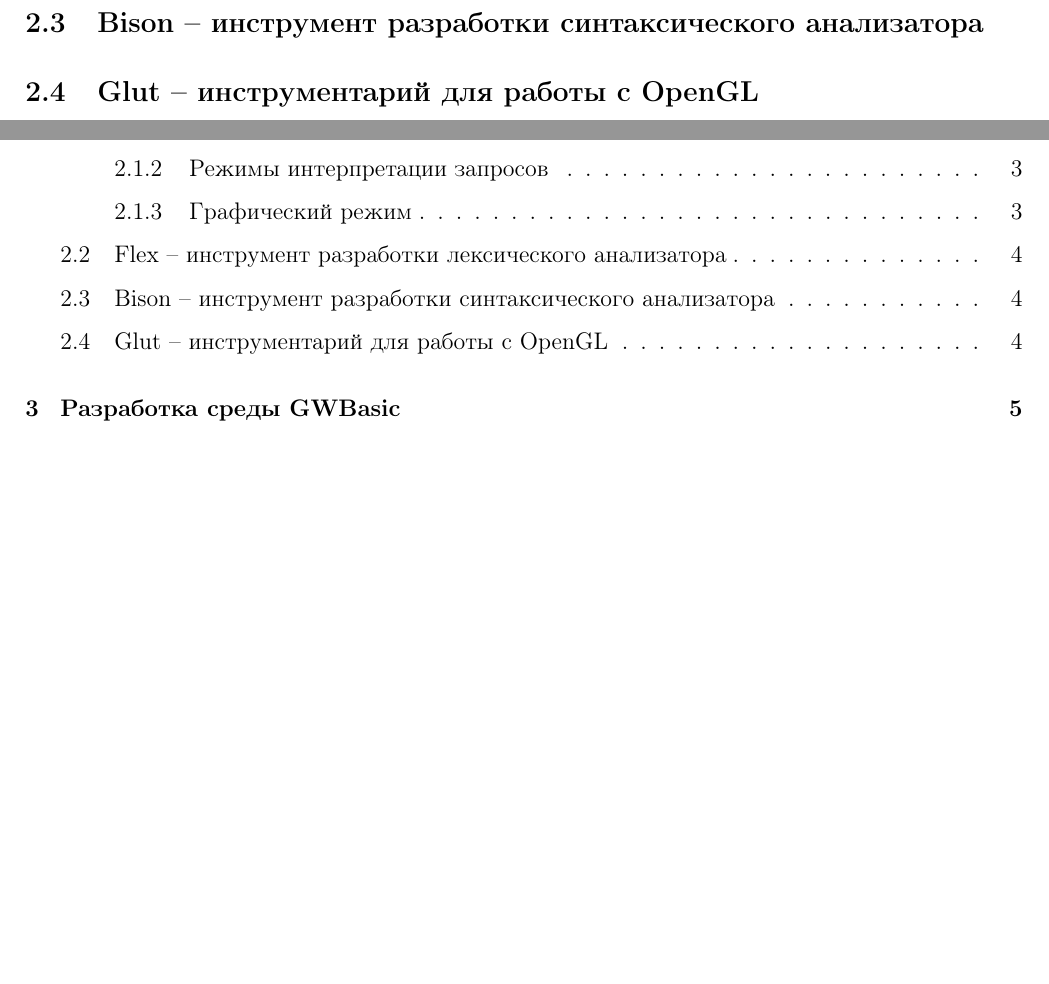
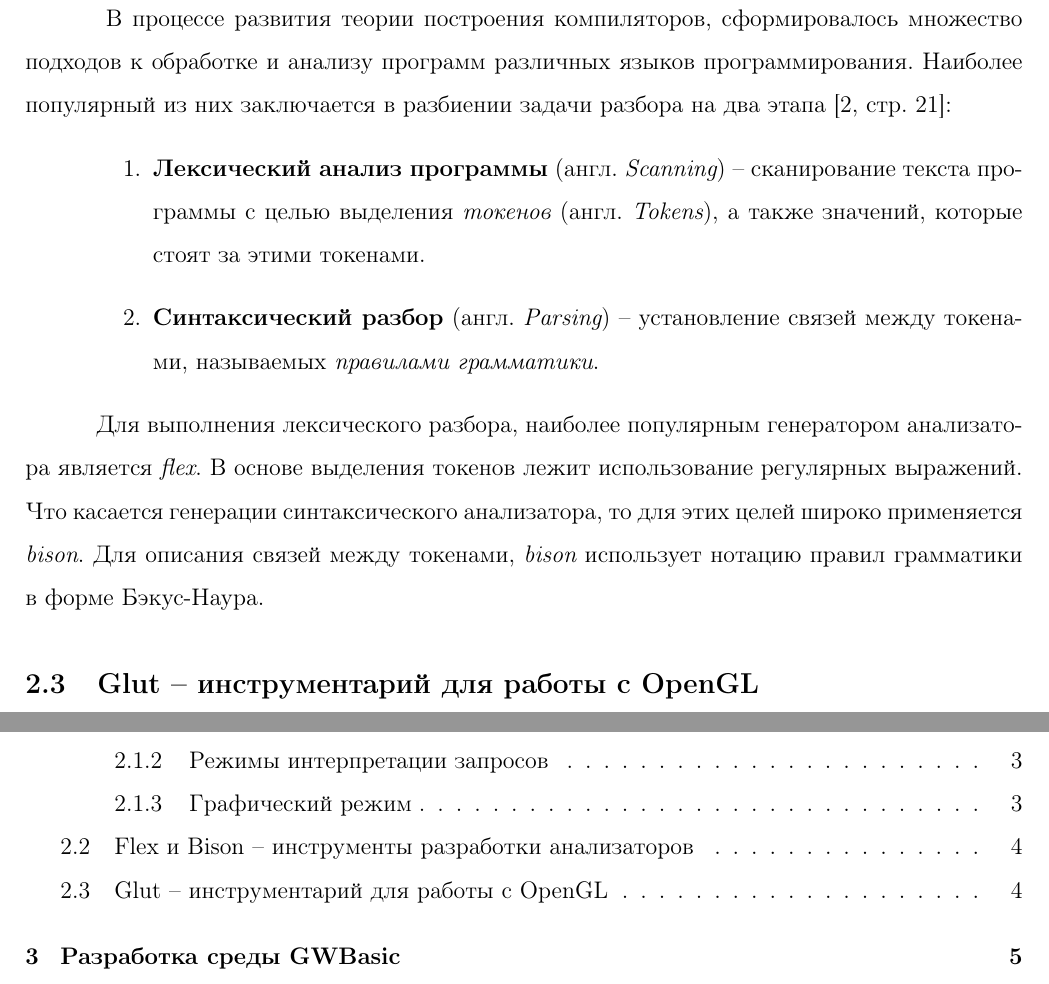
Before and after one commit to nicolay-r/GL-gwbasic, a LaTeX document (man/doc/gwbman.tex): two parts of pages 4 and 9 of 9, joined at a grey line, cut at the place of the change, the shorter picture padded with empty space. Compiled offline with pdfLaTeX.

Commit message:
Добавлен раздел для описания flex/bison

```diff
--- a/man/doc/gwbman.tex
+++ b/man/doc/gwbman.tex
@@ -94,10 +94,15 @@
 			\indent При активации {\it графического режима}, пользователю становится доступно использование графических операторов. Среда GW-Basic предлагает визуализацию следующих примитивов: {\tt CIRCLE}, {\tt LINE}, {\tt POINT}, и т.д. Полный список доступных операторов представлен в \cite[стр.~117]{basicManual}.
 			% страница 142 (Screen) 137 (Circle) 155 (Line)
 
-		\subsection{Flex -- инструмент разработки лексического анализатора}
+		\subsection{Flex и Bison -- инструменты разработки анализаторов}
 		% описать про flex
-		\subsection{Bison -- инструмент разработки синтаксического анализатора}
-		% описать про bison
+		\hspace{\parindent} В процессе развития теории построения компиляторов, сформировалось множество подходов к обработке и анализу программ различных языков программирования. Наиболее популярный из них заключается в разбиении задачи разбора на два этапа \cite[стр.~21]{flexManual}:
+		\begin{enumerate}
+			\item {\bf Лексический анализ программы} (англ. {\it Scanning}) -- сканирование текста программы с целью выделения {\it токенов} (англ. {\it Tokens}), а также значений, которые стоят за этими токенами.
+			\item {\bf Синтаксический разбор} (англ. {\it Parsing}) -- установление связей между токенами, называемых {\it правилами грамматики}.
+		\end{enumerate}
+
+		\indent Для выполнения лексического разбора, наиболее популярным генератором анализатора является {\it flex}. В основе выделения токенов лежит использование регулярных выражений. Что касается генерации синтаксического анализатора, то для этих целей широко применяется {\it bison}. Для описания связей между токенами, {\it bison} использует нотацию правил грамматики в форме Бэкус-Наура.
 		\subsection{Glut -- инструментарий для работы с OpenGL}
 		% описать про glut
 	\newpage
```
